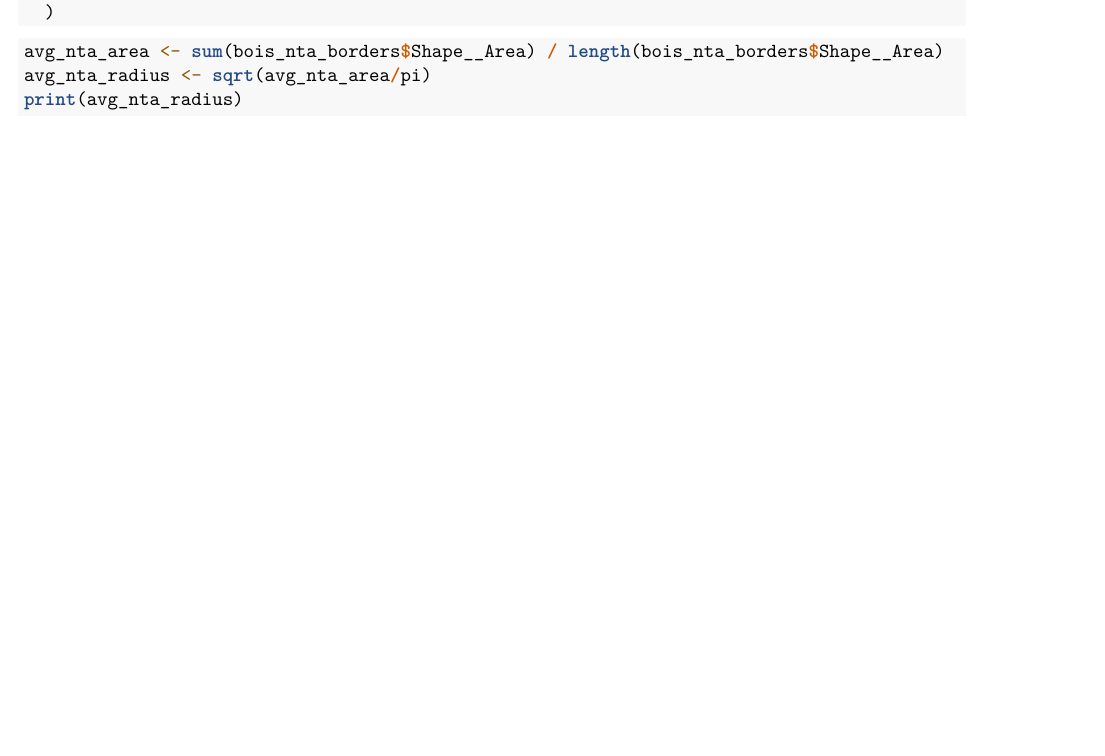
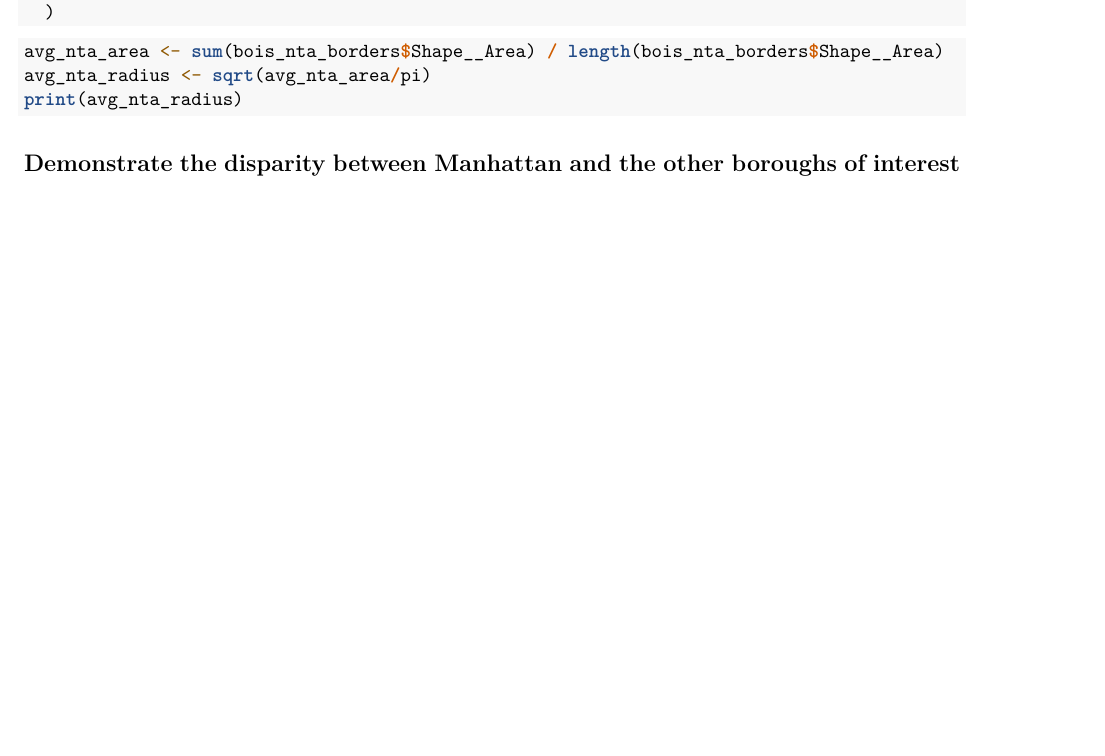
Before and after one commit to TangoYankee/nyc-lodes, an R Markdown document (miller_project_update_01nov2020.Rmd): part of page 2 of 2, cut so that both start at the same text. Rendered offline with R 4.5, knitr and Pandoc, then LaTeX, with nearby package versions; the code chunks are not run, so their results and figures are left out; both versions are drawn in the output format of the newer one.

Commit message:
project update first render

````diff
--- a/miller_project_update_01nov2020.Rmd
+++ b/miller_project_update_01nov2020.Rmd
@@ -1,3 +1,8 @@
+---
+output:
+  pdf_document: default
+  html_document: default
+---
 ## Necessary libraries
 ```{r message = FALSE}
 library(tidyverse)
@@ -81,3 +86,4 @@ avg_nta_area <- sum(bois_nta_borders$Shape__Area) / length(bois_nta_borders$Shap
 avg_nta_radius <- sqrt(avg_nta_area/pi)
 print(avg_nta_radius)
 ```
+## Demonstrate the disparity between Manhattan and the other boroughs of interest
````
Also changed, not shown: miller_project_update_01nov2020.pdf (added).
